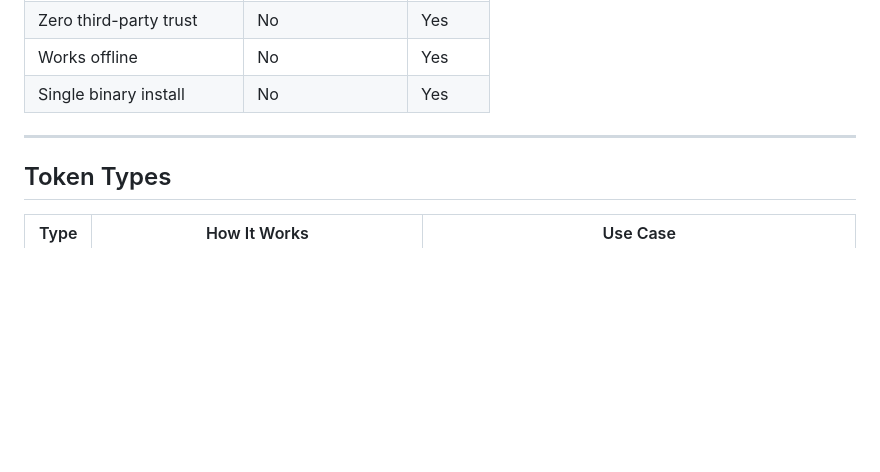
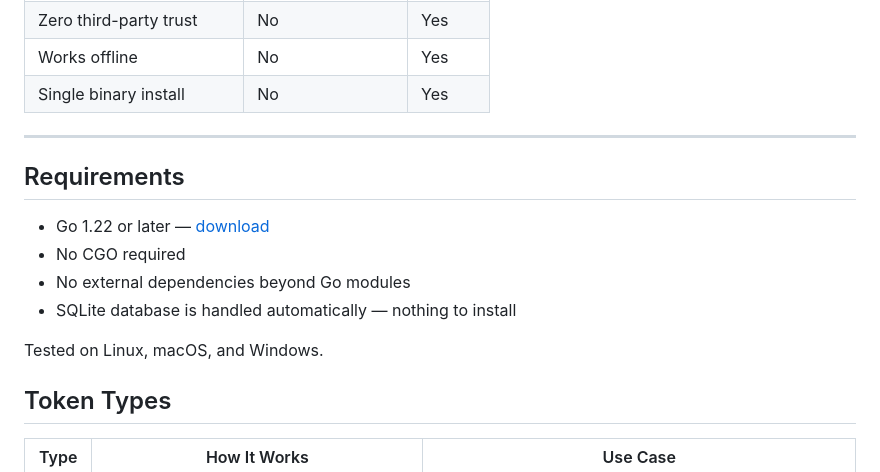
Before and after one commit to sudesh856/gobaitr, a Markdown page: README.md, the part around the change. Rendered like a GitHub page; blank space fills up the shorter version.

Commit message:
add requirements

```diff
--- a/README.md
+++ b/README.md
@@ -16,6 +16,15 @@ All data stays on your machine. Nothing is sent anywhere unless you configure a
 | Single binary install | No | Yes |
 
 ---
+
+## Requirements
+
+- Go 1.22 or later — [download](https://go.dev/dl/)
+- No CGO required
+- No external dependencies beyond Go modules
+- SQLite database is handled automatically — nothing to install
+
+Tested on Linux, macOS, and Windows.
 
 ## Token Types
 
```
